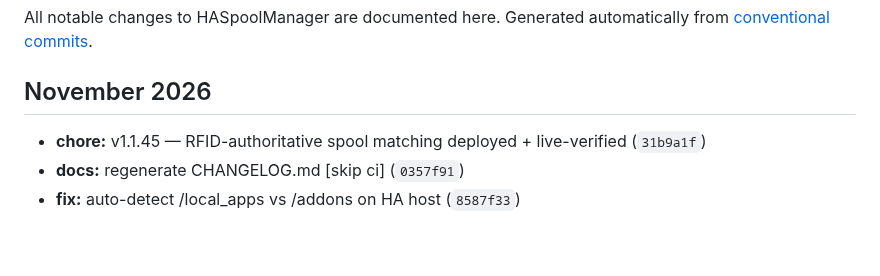
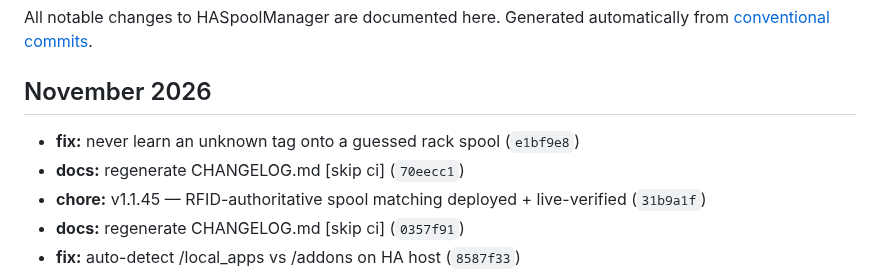
Before and after one commit to kbarthei/HASpoolManager, a Markdown page: CHANGELOG.md, the part around the change. GitHub-like rendering; blank space fills up the shorter version.

Commit message:
docs: regenerate CHANGELOG.md [skip ci]

```diff
--- a/CHANGELOG.md
+++ b/CHANGELOG.md
@@ -6,6 +6,8 @@ Generated automatically from [conventional commits](https://www.conventionalcomm
 
 ## November 2026
 
+- **fix:** never learn an unknown tag onto a guessed rack spool (`e1bf9e8`)
+- **docs:** regenerate CHANGELOG.md [skip ci] (`70eecc1`)
 - **chore:** v1.1.45 — RFID-authoritative spool matching deployed + live-verified (`31b9a1f`)
 - **docs:** regenerate CHANGELOG.md [skip ci] (`0357f91`)
 - **fix:** auto-detect /local_apps vs /addons on HA host (`8587f33`)
```
